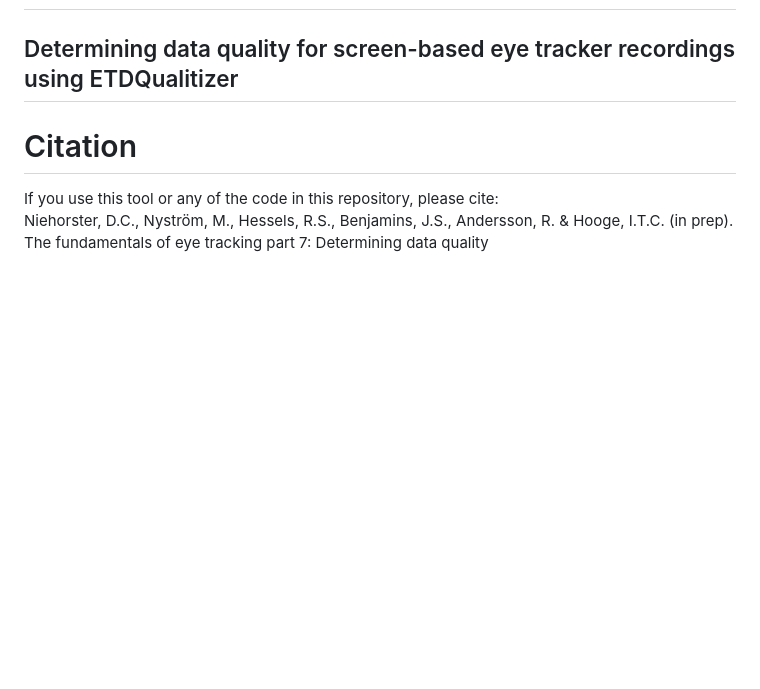
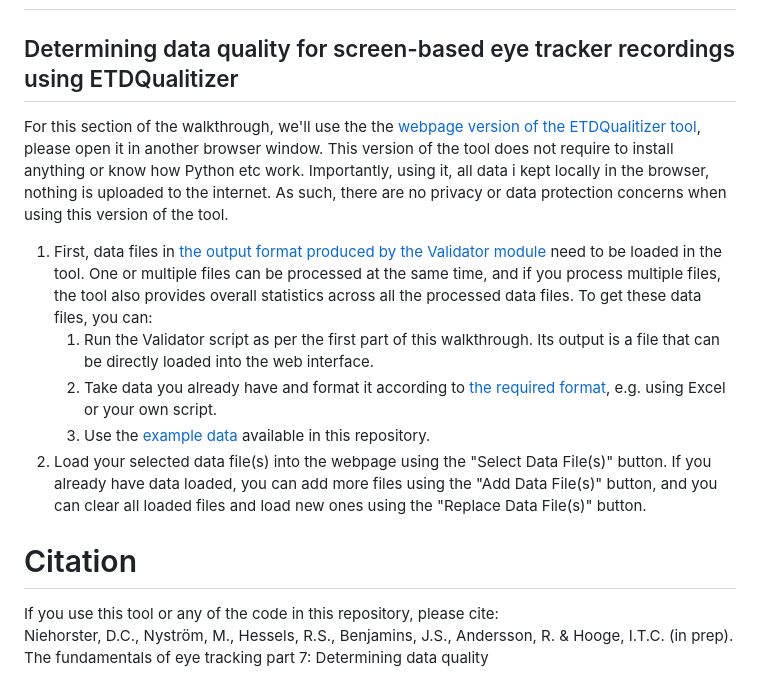
Before and after one commit to dcnieho/ETDQualitizer, a Markdown page: README.md, the part around one of its changes. Rendered like a GitHub page; blank space fills up the shorter version.

Commit message:
Enhance README
Started adding instructions for using the ETDQualitizer tool and data loading process.

```diff
--- a/README.md
+++ b/README.md
@@ -123,6 +123,12 @@ This walkthrough will help you become familiar with how to use the Validator scr
 ## Collecting gaze data for data quality assessment using the Validator script
 
 ## Determining data quality for screen-based eye tracker recordings using ETDQualitizer
+For this section of the walkthrough, we'll use the the [webpage version of the ETDQualitizer tool](https://dcnieho.github.io/ETDQualitizer/), please open it in another browser window. This version of the tool does not require to install anything or know how Python etc work. Importantly, using it, all data i kept locally in the browser, nothing is uploaded to the internet. As such, there are no privacy or data protection concerns when using this version of the tool.
+1. First, data files in [the output format produced by the Validator module](#output-data-format) need to be loaded in the tool. One or multiple files can be processed at the same time, and if you process multiple files, the tool also provides overall statistics across all the processed data files. To get these data files, you can:
+   1. Run the Validator script as per the first part of this walkthrough. Its output is a file that can be directly loaded into the web interface.
+   2. Take data you already have and format it according to [the required format](#output-data-format), e.g. using Excel or your own script.
+   3. Use the [example data](/example/data) available in this repository.
+2. Load your selected data file(s) into the webpage using the "Select Data File(s)" button. If you already have data loaded, you can add more files using the "Add Data File(s)" button, and you can clear all loaded files and load new ones using the "Replace Data File(s)" button.
 
 # Citation
 If you use this tool or any of the code in this repository, please cite:<br>
```
Also changed, not shown: other parts of README.md (+1 -1 lines).
